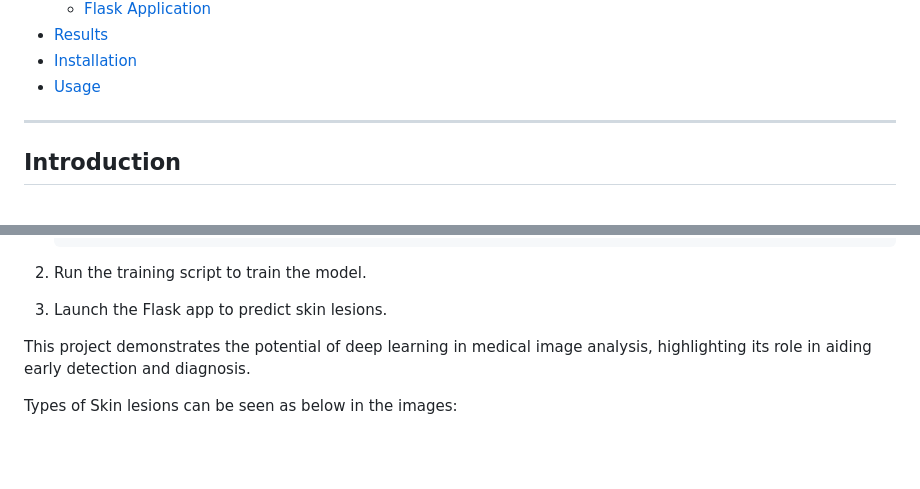
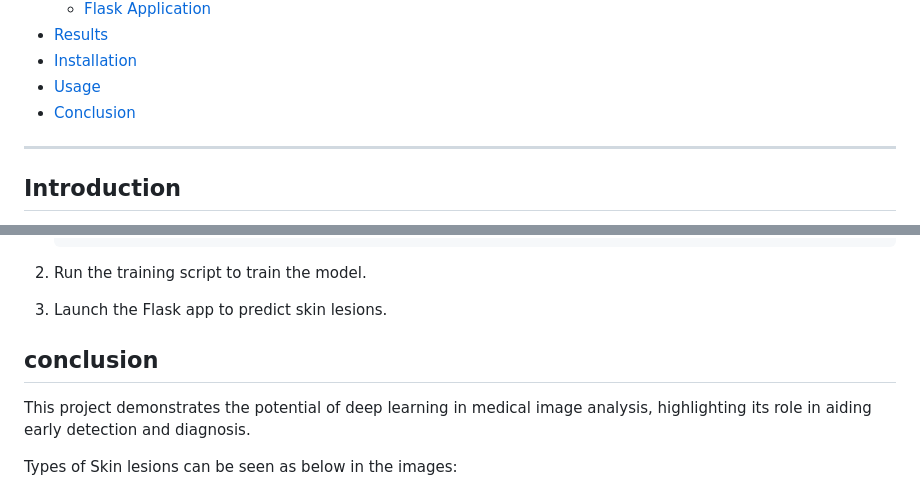
Before and after one commit to insjunaid/Mini-Project-Skin-Lesions-Cancer-Detection, a Markdown page: README.md, 2 parts joined by grey strips. GitHub-like rendering; blank space fills up the shorter version.

```diff
--- a/README.md
+++ b/README.md
@@ -22,7 +22,7 @@ This repository contains a PyTorch-based implementation for detecting various ty
 - [Results](#results)
 - [Installation](#installation)
 - [Usage](#usage)
-
+- [Conclusion](#conclusion)
 
 ---
 
@@ -166,7 +166,7 @@ Access the app at `http://127.0.0.1:5000/`.
 2. Run the training script to train the model.
 3. Launch the Flask app to predict skin lesions.
 
-
+## conclusion
 This project demonstrates the potential of deep learning in medical image analysis, highlighting its role in aiding early detection and diagnosis.
 
 
```
